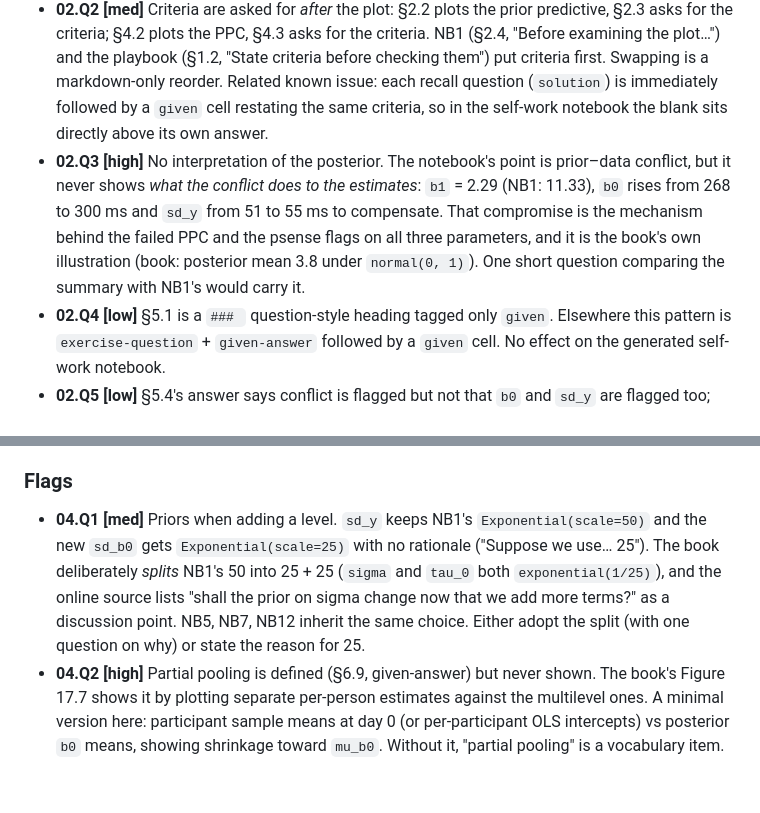
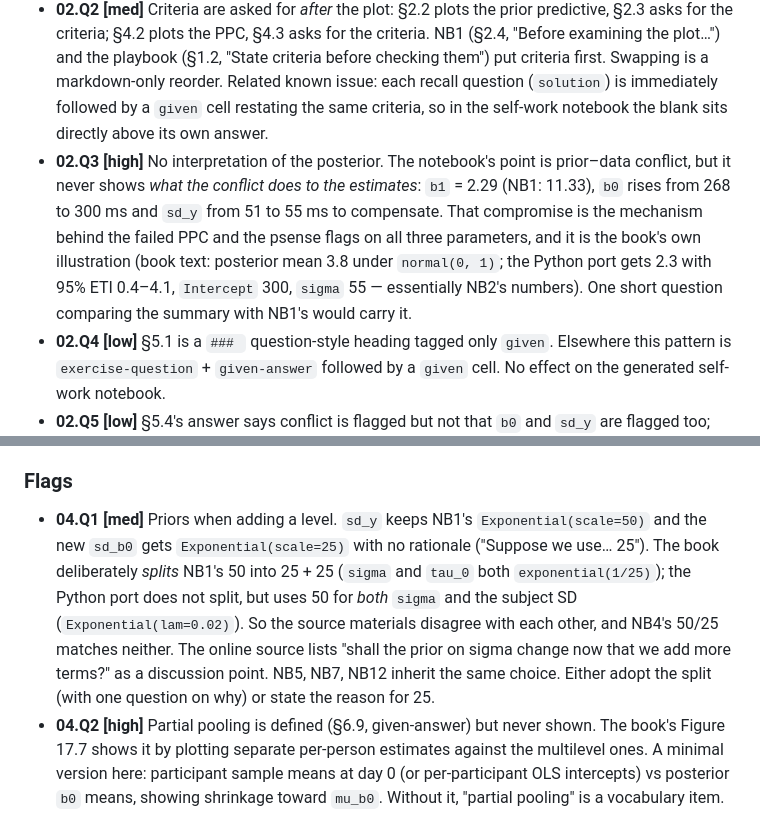
Before and after one commit to opherdonchin/BayesShortCourse, a Markdown page: sleep/review/1_review_by_notebook.md, 2 parts joined by grey strips. GitHub-like rendering; blank space fills up the shorter version.

```diff
--- a/sleep/review/1_review_by_notebook.md
+++ b/sleep/review/1_review_by_notebook.md
@@ -54,7 +54,7 @@ This is the raw, sequential record. Pass 2 (`2_review_consolidated.md`) merges c
 
 - **02.Q1 [low]** The title is a question ("Can the workflow reveal an inappropriate prior?"); NB1 and NB4–12 titles are noun phrases ("Linear baseline", "Varying intercepts"). NB3's title is also a question.
 - **02.Q2 [med]** Criteria are asked for *after* the plot: §2.2 plots the prior predictive, §2.3 asks for the criteria; §4.2 plots the PPC, §4.3 asks for the criteria. NB1 (§2.4, "Before examining the plot…") and the playbook (§1.2, "State criteria before checking them") put criteria first. Swapping is a markdown-only reorder. Related known issue: each recall question (`solution`) is immediately followed by a `given` cell restating the same criteria, so in the self-work notebook the blank sits directly above its own answer.
-- **02.Q3 [high]** No interpretation of the posterior. The notebook's point is prior–data conflict, but it never shows *what the conflict does to the estimates*: `b1` = 2.29 (NB1: 11.33), `b0` rises from 268 to 300 ms and `sd_y` from 51 to 55 ms to compensate. That compromise is the mechanism behind the failed PPC and the psense flags on all three parameters, and it is the book's own illustration (book: posterior mean 3.8 under `normal(0, 1)`). One short question comparing the summary with NB1's would carry it.
+- **02.Q3 [high]** No interpretation of the posterior. The notebook's point is prior–data conflict, but it never shows *what the conflict does to the estimates*: `b1` = 2.29 (NB1: 11.33), `b0` rises from 268 to 300 ms and `sd_y` from 51 to 55 ms to compensate. That compromise is the mechanism behind the failed PPC and the psense flags on all three parameters, and it is the book's own illustration (book text: posterior mean 3.8 under `normal(0, 1)`; the Python port gets 2.3 with 95% ETI 0.4–4.1, `Intercept` 300, `sigma` 55 — essentially NB2's numbers). One short question comparing the summary with NB1's would carry it.
 - **02.Q4 [low]** §5.1 is a `### ` question-style heading tagged only `given`. Elsewhere this pattern is `exercise-question` + `given-answer` followed by a `given` cell. No effect on the generated self-work notebook.
 - **02.Q5 [low]** §5.4's answer says conflict is flagged but not that `b0` and `sd_y` are flagged too; that the conflict in one prior propagates to parameters whose priors were unchanged is a teachable point (and connects to 02.Q3).
 
@@ -89,7 +89,7 @@ This is the raw, sequential record. Pass 2 (`2_review_consolidated.md`) merges c
 
 ### Flags
 
-- **04.Q1 [med]** Priors when adding a level. `sd_y` keeps NB1's `Exponential(scale=50)` and the new `sd_b0` gets `Exponential(scale=25)` with no rationale ("Suppose we use… 25"). The book deliberately *splits* NB1's 50 into 25 + 25 (`sigma` and `tau_0` both `exponential(1/25)`), and the online source lists "shall the prior on sigma change now that we add more terms?" as a discussion point. NB5, NB7, NB12 inherit the same choice. Either adopt the split (with one question on why) or state the reason for 25.
+- **04.Q1 [med]** Priors when adding a level. `sd_y` keeps NB1's `Exponential(scale=50)` and the new `sd_b0` gets `Exponential(scale=25)` with no rationale ("Suppose we use… 25"). The book deliberately *splits* NB1's 50 into 25 + 25 (`sigma` and `tau_0` both `exponential(1/25)`); the Python port does not split, but uses 50 for *both* `sigma` and the subject SD (`Exponential(lam=0.02)`). So the source materials disagree with each other, and NB4's 50/25 matches neither. The online source lists "shall the prior on sigma change now that we add more terms?" as a discussion point. NB5, NB7, NB12 inherit the same choice. Either adopt the split (with one question on why) or state the reason for 25.
 - **04.Q2 [high]** Partial pooling is defined (§6.9, given-answer) but never shown. The book's Figure 17.7 shows it by plotting separate per-person estimates against the multilevel ones. A minimal version here: participant sample means at day 0 (or per-participant OLS intercepts) vs posterior `b0` means, showing shrinkage toward `mu_b0`. Without it, "partial pooling" is a vocabulary item.
 - **04.Q3 [med]** `sd_y` drops from 51 (NB1) to 30 ms — the key numeric consequence of the hierarchy — and is plotted (§6.6) but not interpreted. (Now mentioned in passing in the §6.13 fix.) A dedicated question would teach "residual variance was hiding between-person variance".
 - **04.Q4 [med]** §8 "What limitation remains?" ends the notebook by setting up NB5 (parallel lines). The playbook (§3.10) records your instruction that notebooks should close by summarizing their own results, not previewing the next. This is arguably a result (the model's own limitation), so it may be fine — your call, and whichever way it goes should be applied consistently.
```
Also changed, not shown: other parts of sleep/review/1_review_by_notebook.md (+14 -1 lines), sleep/review/2_review_consolidated.md (+5 -5 lines), sleep/review/3_review_decisions.md (+5 -5 lines).
